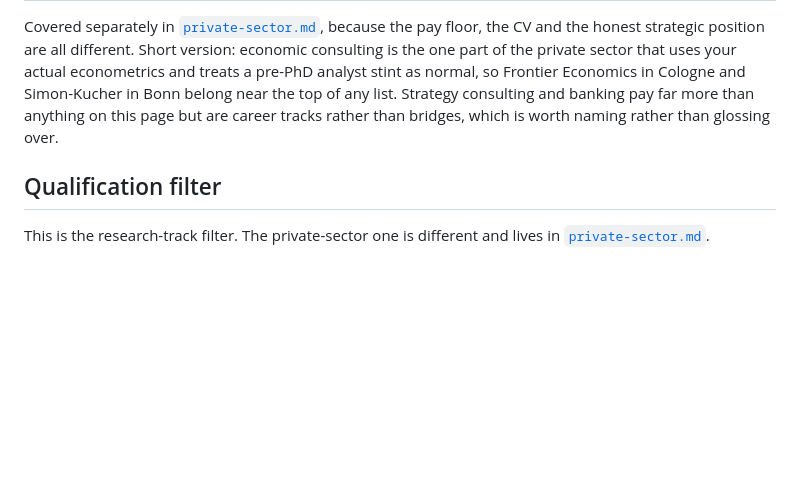
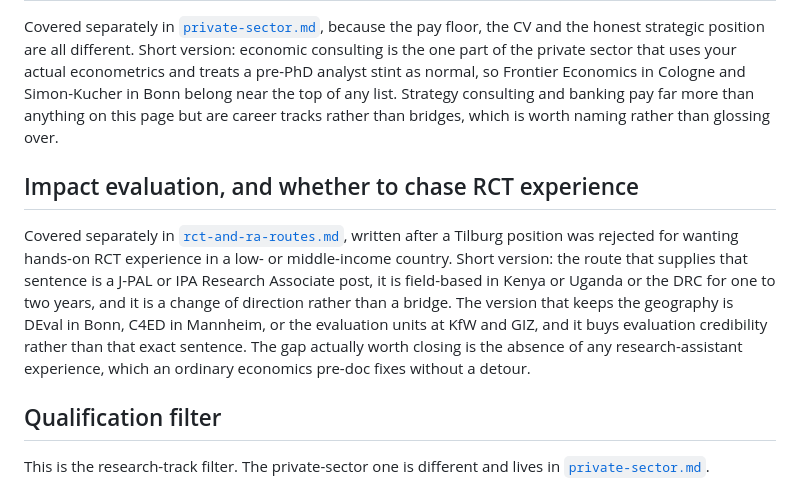
Before and after one commit to bkhammari/applications, a Markdown page: bridge/README.md, the part around the change. GitHub-like rendering; blank space fills up the shorter version.

```diff
--- a/bridge/README.md
+++ b/bridge/README.md
@@ -158,6 +158,19 @@ in Cologne and Simon-Kucher in Bonn belong near the top of any list. Strategy
 consulting and banking pay far more than anything on this page but are career
 tracks rather than bridges, which is worth naming rather than glossing over.
 
+## Impact evaluation, and whether to chase RCT experience
+
+Covered separately in [`rct-and-ra-routes.md`](rct-and-ra-routes.md), written after
+a Tilburg position was rejected for wanting hands-on RCT experience in a
+low- or middle-income country. Short version: the route that supplies that sentence
+is a J-PAL or IPA Research Associate post, it is field-based in Kenya or Uganda or
+the DRC for one to two years, and it is a change of direction rather than a bridge.
+The version that keeps the geography is DEval in Bonn, C4ED in Mannheim, or the
+evaluation units at KfW and GIZ, and it buys evaluation credibility rather than that
+exact sentence. The gap actually worth closing is the absence of any
+research-assistant experience, which an ordinary economics pre-doc fixes without a
+detour.
+
 ## Qualification filter
 
 This is the research-track filter. The private-sector one is different and lives
```
Also changed, not shown: CLAUDE.md (+11 -0 lines), bridge/rct-and-ra-routes.md (added, +93 -0 lines).
